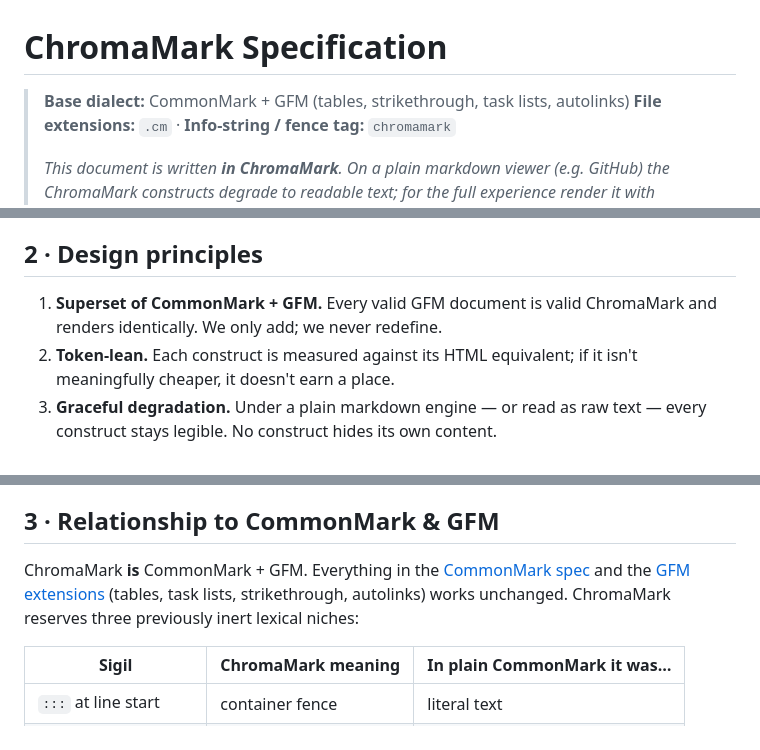
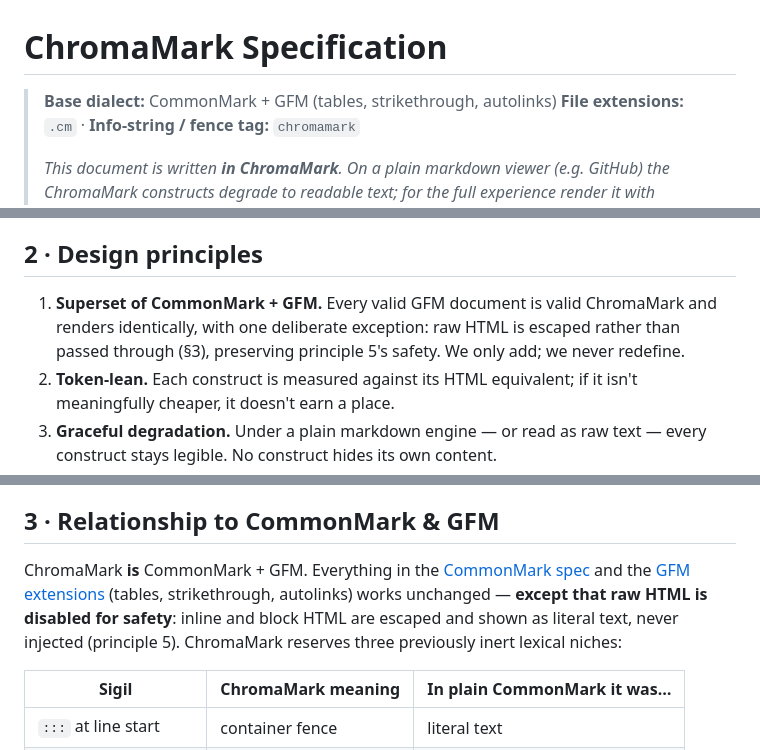
Before and after one commit to cjfravel-dev/ChromaMark, a Markdown page: SPEC.md, 3 parts joined by grey strips. GitHub-like rendering.

Commit message:
Correct base-dialect claims: raw HTML escaped, task lists not supported (#25)
Two related spec-accuracy fixes to the CommonMark+GFM claims in SPEC.md
(same sections, so one change):

- Raw HTML (#9): both renderers run with html:false, so raw HTML is escaped,
  not passed through. §2 principle 1 ("renders identically") and §3
  ("works unchanged") now state raw HTML is disabled for safety and shown as
  literal text — keeping the claim consistent with principle 5.
- Task lists (#8): GFM task lists are not enabled in either renderer
  (`- [x]` renders as literal text), so drop "task lists" from the base-dialect
  and §3 GFM-extension lists.

README.md and docs/llms.txt carry neither claim, so they need no change.

Fixes #8.
Fixes #9.

Co-authored-by: Copilot <223556219+Copilot@users.noreply.github.com>

```diff
--- a/SPEC.md
+++ b/SPEC.md
@@ -1,6 +1,6 @@
 # ChromaMark Specification
 
-> **Base dialect:** CommonMark + GFM (tables, strikethrough, task lists, autolinks)
+> **Base dialect:** CommonMark + GFM (tables, strikethrough, autolinks)
 > **File extensions:** `.cm` · **Info-string / fence tag:** `chromamark`
 >
 > _This document is written **in ChromaMark**. On a plain markdown viewer (e.g._
@@ -35,7 +35,9 @@ syntax we could find.
 ## 2 · Design principles
 
 1. **Superset of CommonMark + GFM.** Every valid GFM document is valid
-   ChromaMark and renders identically. We only add; we never redefine.
+   ChromaMark and renders identically, with one deliberate exception: raw HTML
+   is escaped rather than passed through (§3), preserving principle 5's safety.
+   We only add; we never redefine.
 2. **Token-lean.** Each construct is measured against its HTML equivalent; if it
    isn't meaningfully cheaper, it doesn't earn a place.
 3. **Graceful degradation.** Under a plain markdown engine — or read as raw text
@@ -53,9 +55,10 @@ syntax we could find.
 
 ChromaMark **is** CommonMark + GFM. Everything in the
 [CommonMark spec](https://spec.commonmark.org/) and the
-[GFM extensions](https://github.github.com/gfm/) (tables, task lists,
-strikethrough, autolinks) works unchanged. ChromaMark reserves three previously
-inert lexical niches:
+[GFM extensions](https://github.github.com/gfm/) (tables, strikethrough,
+autolinks) works unchanged — **except that raw HTML is disabled for safety**:
+inline and block HTML are escaped and shown as literal text, never injected
+(principle 5). ChromaMark reserves three previously inert lexical niches:
 
 | Sigil            | ChromaMark meaning        | In plain CommonMark it was… |
 | ---------------- | ------------------------- | --------------------------- |
```
